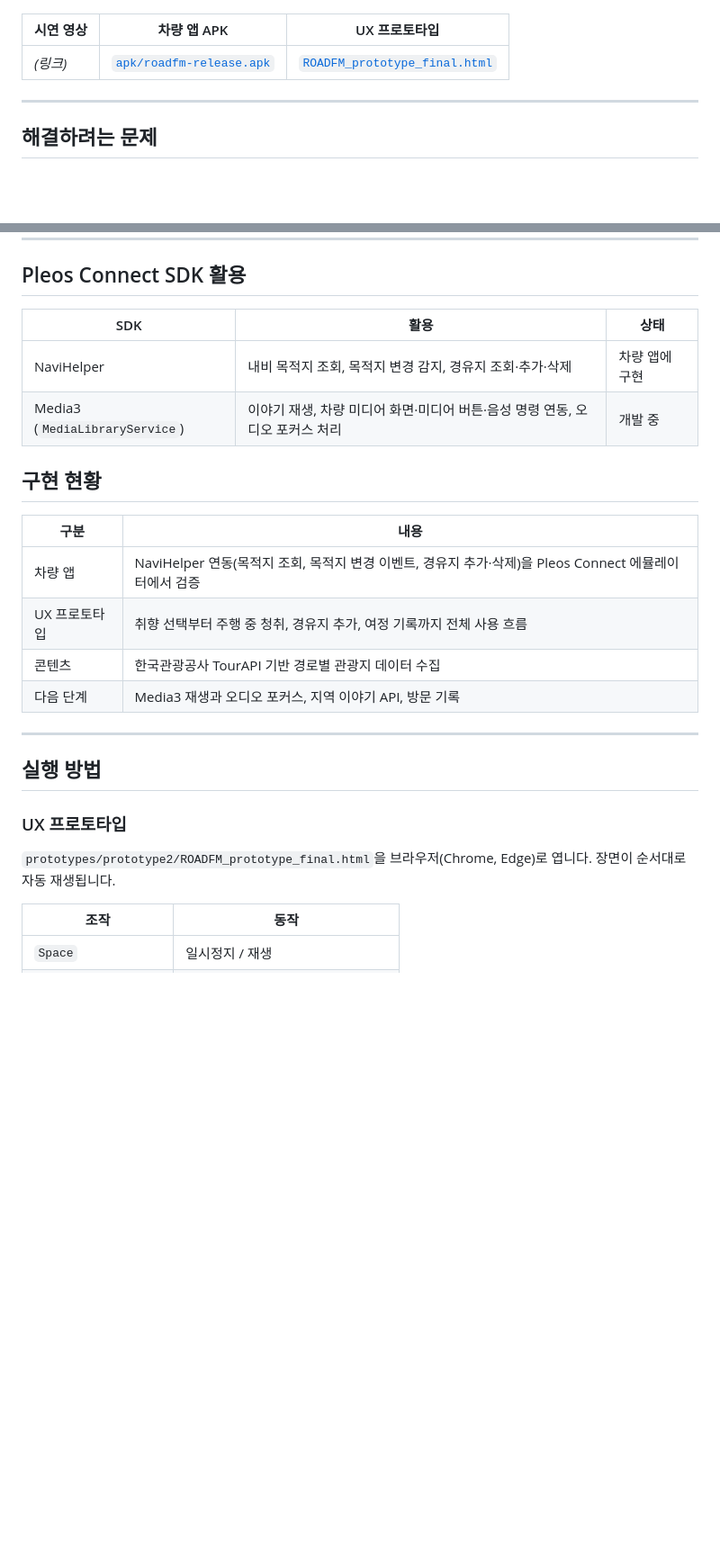
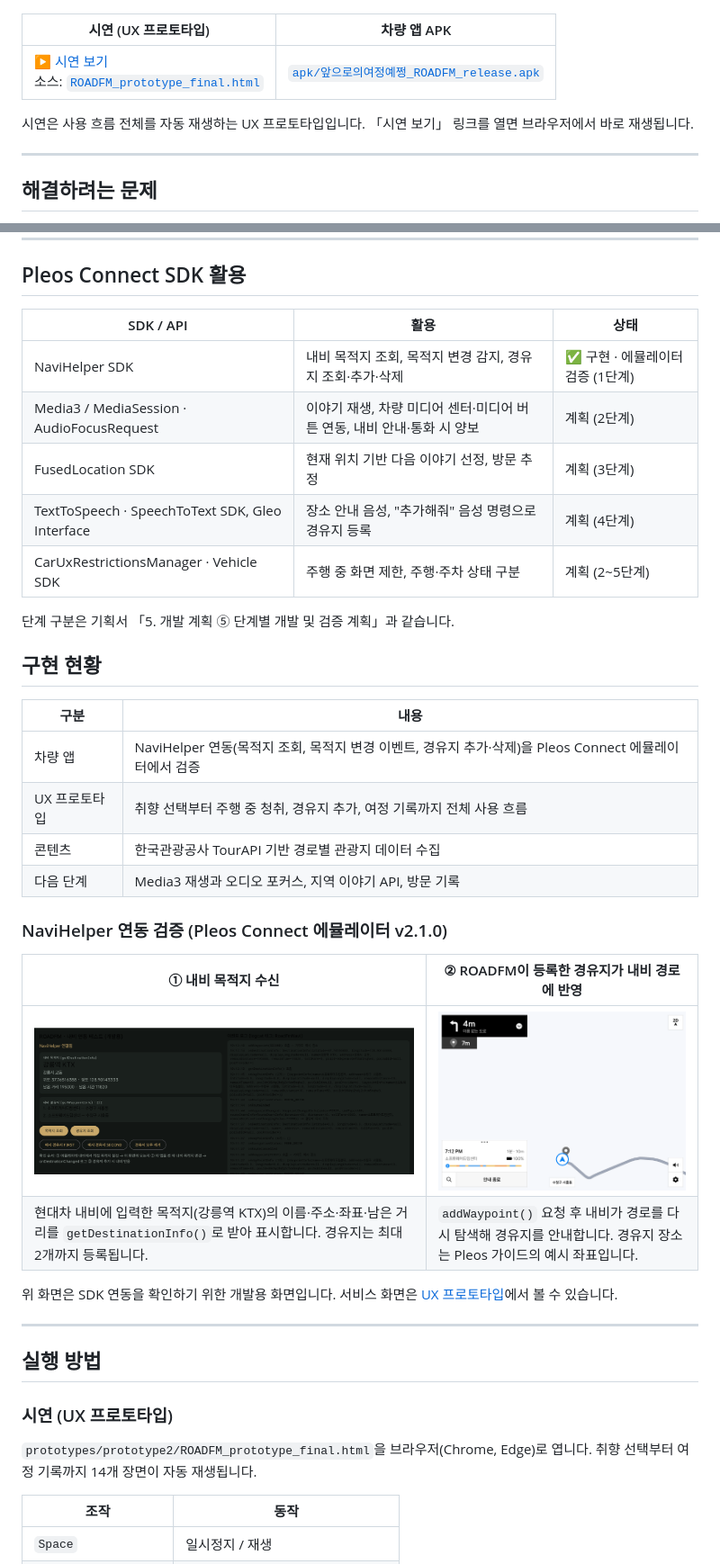
Before and after one commit to grimeeee/roadfm, a Markdown page: README.md, 2 parts joined by grey strips. Shown at 90% size. GitHub-like rendering; pictures changed too: docs/images/navi_destination.png (added), docs/images/navi_waypoint.png (added); blank space fills up the shorter version.

```diff
--- a/README.md
+++ b/README.md
@@ -7,9 +7,11 @@ ROADFM은 Pleos Connect 차량에서 동작하는 **위치 기반 오디오 여
 
 ![ROADFM 주행 중 화면](docs/images/hero.png)
 
-| 시연 영상 | 차량 앱 APK | UX 프로토타입 |
-|---|---|---|
-| _(링크)_ | [`apk/roadfm-release.apk`](apk/roadfm-release.apk) | [`ROADFM_prototype_final.html`](prototypes/prototype2/ROADFM_prototype_final.html) |
+| 시연 (UX 프로토타입) | 차량 앱 APK |
+|---|---|
+| [▶ 시연 보기](https://grimeeee.github.io/roadfm/prototypes/prototype2/ROADFM_prototype_final.html)<br>소스: [`ROADFM_prototype_final.html`](prototypes/prototype2/ROADFM_prototype_final.html) | [`apk/앞으로의여정예쩡_ROADFM_release.apk`](<apk/앞으로의여정예쩡_ROADFM_release.apk>) |
+
+시연은 사용 흐름 전체를 자동 재생하는 UX 프로토타입입니다. 「시연 보기」 링크를 열면 브라우저에서 바로 재생됩니다.
 
 ---
 
@@ -55,10 +57,15 @@ ROADFM은 목적지를 다시 입력받지 않습니다. 사용자가 현대차
 
 ## Pleos Connect SDK 활용
 
-| SDK | 활용 | 상태 |
+| SDK / API | 활용 | 상태 |
 |---|---|---|
-| NaviHelper | 내비 목적지 조회, 목적지 변경 감지, 경유지 조회·추가·삭제 | 차량 앱에 구현 |
-| Media3 (`MediaLibraryService`) | 이야기 재생, 차량 미디어 화면·미디어 버튼·음성 명령 연동, 오디오 포커스 처리 | 개발 중 |
+| NaviHelper SDK | 내비 목적지 조회, 목적지 변경 감지, 경유지 조회·추가·삭제 | ✅ 구현 · 에뮬레이터 검증 (1단계) |
+| Media3 / MediaSession · AudioFocusRequest | 이야기 재생, 차량 미디어 센터·미디어 버튼 연동, 내비 안내·통화 시 양보 | 계획 (2단계) |
+| FusedLocation SDK | 현재 위치 기반 다음 이야기 선정, 방문 추정 | 계획 (3단계) |
+| TextToSpeech · SpeechToText SDK, Gleo Interface | 장소 안내 음성, "추가해줘" 음성 명령으로 경유지 등록 | 계획 (4단계) |
+| CarUxRestrictionsManager · Vehicle SDK | 주행 중 화면 제한, 주행·주차 상태 구분 | 계획 (2~5단계) |
+
+단계 구분은 기획서 「5. 개발 계획 ⑤ 단계별 개발 및 검증 계획」과 같습니다.
 
 ## 구현 현황
 
@@ -69,13 +76,22 @@ ROADFM은 목적지를 다시 입력받지 않습니다. 사용자가 현대차
 | 콘텐츠 | 한국관광공사 TourAPI 기반 경로별 관광지 데이터 수집 |
 | 다음 단계 | Media3 재생과 오디오 포커스, 지역 이야기 API, 방문 기록 |
 
+### NaviHelper 연동 검증 (Pleos Connect 에뮬레이터 v2.1.0)
+
+| ① 내비 목적지 수신 | ② ROADFM이 등록한 경유지가 내비 경로에 반영 |
+|---|---|
+| ![내비 목적지 수신](docs/images/navi_destination.png) | ![내비 경유지 반영](docs/images/navi_waypoint.png) |
+| 현대차 내비에 입력한 목적지(강릉역 KTX)의 이름·주소·좌표·남은 거리를 `getDestinationInfo()`로 받아 표시합니다. 경유지는 최대 2개까지 등록됩니다. | `addWaypoint()` 요청 후 내비가 경로를 다시 탐색해 경유지를 안내합니다. 경유지 장소는 Pleos 가이드의 예시 좌표입니다. |
+
+위 화면은 SDK 연동을 확인하기 위한 개발용 화면입니다. 서비스 화면은 [UX 프로토타입](prototypes/prototype2/ROADFM_prototype_final.html)에서 볼 수 있습니다.
+
 ---
 
 ## 실행 방법
 
-### UX 프로토타입
+### 시연 (UX 프로토타입)
 
-`prototypes/prototype2/ROADFM_prototype_final.html`을 브라우저(Chrome, Edge)로 엽니다. 장면이 순서대로 자동 재생됩니다.
+`prototypes/prototype2/ROADFM_prototype_final.html`을 브라우저(Chrome, Edge)로 엽니다. 취향 선택부터 여정 기록까지 14개 장면이 자동 재생됩니다.
 
 | 조작 | 동작 |
 |---|---|
```
Also changed, not shown: other parts of README.md (+14 -3 lines), prototypes/README.md (+2 -1 lines), 4 other files.
